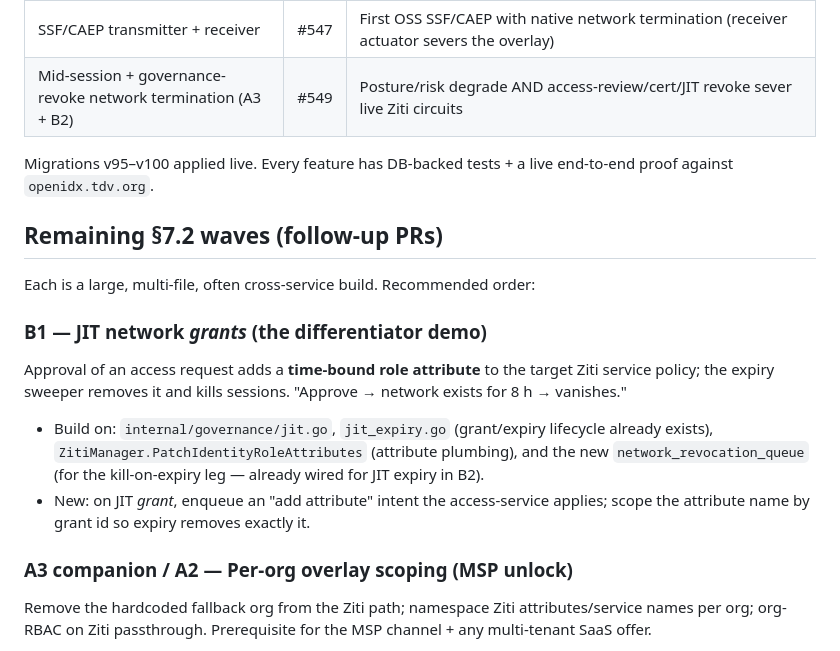
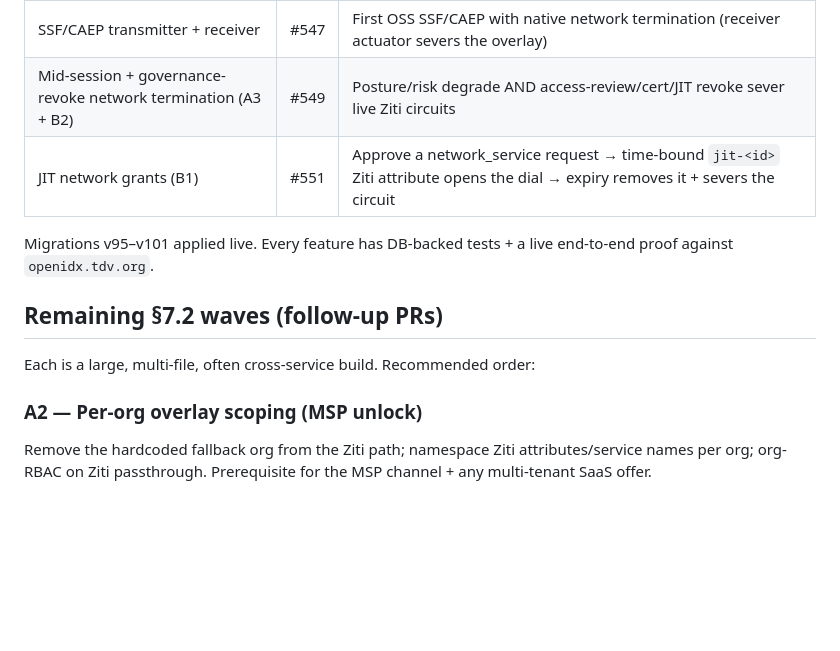
Before and after one commit to mhmtgngr/openidx, a Markdown page: docs/MARKET_GAP_PROGRESS_2026-07.md, the part around the change. GitHub-like rendering; blank space fills up the shorter version.

Commit message:
docs: mark JIT network grants (B1, #551) complete in progress snapshot (#552)

```diff
--- a/docs/MARKET_GAP_PROGRESS_2026-07.md
+++ b/docs/MARKET_GAP_PROGRESS_2026-07.md
@@ -13,26 +13,16 @@ Status snapshot after the 2026-07-23 push. This tracks the §7.2 roadmap from
 | EDR/MDM posture ingestion | #546 | CrowdStrike/Intune/Jamf device compliance → the Ziti-bound posture pipeline (non-compliant device → circuit cut) |
 | SSF/CAEP transmitter + receiver | #547 | First OSS SSF/CAEP with native network termination (receiver actuator severs the overlay) |
 | Mid-session + governance-revoke network termination (A3 + B2) | #549 | Posture/risk degrade AND access-review/cert/JIT revoke sever live Ziti circuits |
+| JIT network grants (B1) | #551 | Approve a network_service request → time-bound `jit-<id>` Ziti attribute opens the dial → expiry removes it + severs the circuit |
 
-Migrations v95–v100 applied live. Every feature has DB-backed tests + a live
+Migrations v95–v101 applied live. Every feature has DB-backed tests + a live
 end-to-end proof against `openidx.tdv.org`.
 
 ## Remaining §7.2 waves (follow-up PRs)
 
 Each is a large, multi-file, often cross-service build. Recommended order:
 
-### B1 — JIT network *grants* (the differentiator demo)
-Approval of an access request adds a **time-bound role attribute** to the target
-Ziti service policy; the expiry sweeper removes it and kills sessions. "Approve
-→ network exists for 8 h → vanishes."
-- Build on: `internal/governance/jit.go`, `jit_expiry.go` (grant/expiry lifecycle
-  already exists), `ZitiManager.PatchIdentityRoleAttributes` (attribute plumbing),
-  and the new `network_revocation_queue` (for the kill-on-expiry leg — already
-  wired for JIT expiry in B2).
-- New: on JIT *grant*, enqueue an "add attribute" intent the access-service
-  applies; scope the attribute name by grant id so expiry removes exactly it.
-
-### A3 companion / A2 — Per-org overlay scoping (MSP unlock)
+### A2 — Per-org overlay scoping (MSP unlock)
 Remove the hardcoded fallback org from the Ziti path; namespace Ziti
 attributes/service names per org; org-RBAC on Ziti passthrough. Prerequisite for
 the MSP channel + any multi-tenant SaaS offer.
```
